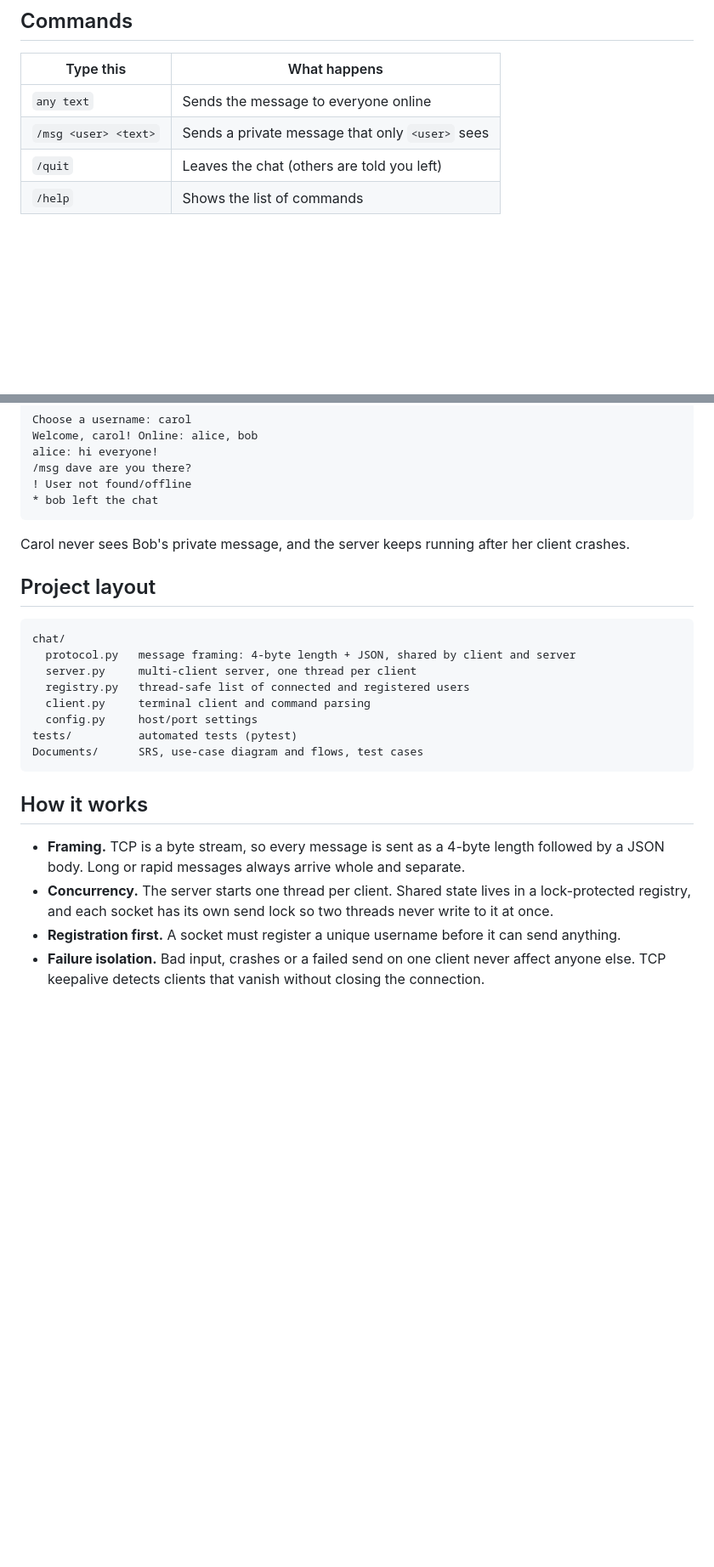
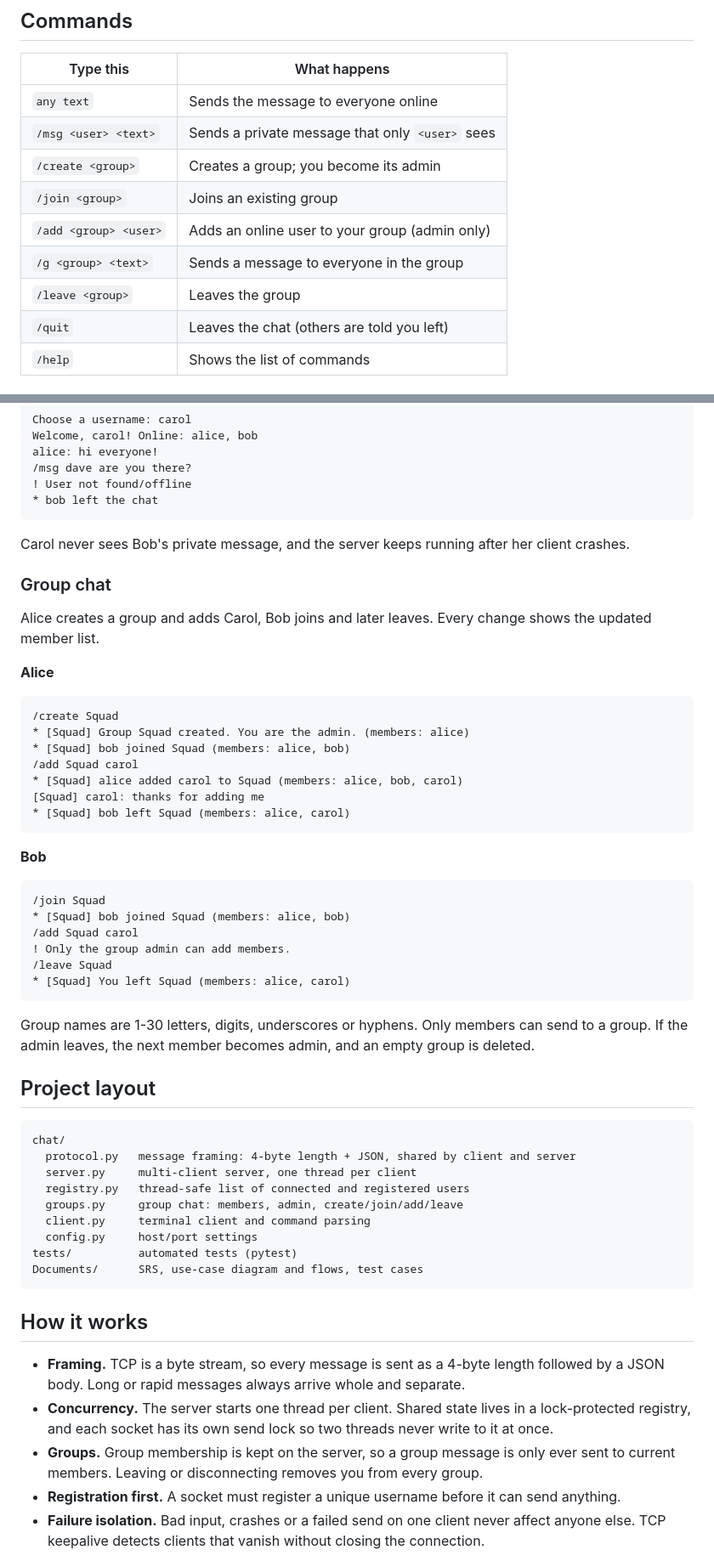
Before and after one commit to Kabir7code/Chat-application-Socket-Programming-, a Markdown page: README.md, 2 parts joined by grey strips. Shown at 85% size. GitHub-like rendering; blank space fills up the shorter version.

Commit message:
Document group chat commands in README (#15)

````diff
--- a/README.md
+++ b/README.md
@@ -51,6 +51,11 @@ python -m chat.client --host 192.168.1.20 --port 6000
 |---|---|
 | `any text` | Sends the message to everyone online |
 | `/msg <user> <text>` | Sends a private message that only `<user>` sees |
+| `/create <group>` | Creates a group; you become its admin |
+| `/join <group>` | Joins an existing group |
+| `/add <group> <user>` | Adds an online user to your group (admin only) |
+| `/g <group> <text>` | Sends a message to everyone in the group |
+| `/leave <group>` | Leaves the group |
 | `/quit` | Leaves the chat (others are told you left) |
 | `/help` | Shows the list of commands |
 
@@ -96,6 +101,33 @@ alice: hi everyone!
 
 Carol never sees Bob's private message, and the server keeps running after her client crashes.
 
+### Group chat
+
+Alice creates a group and adds Carol, Bob joins and later leaves. Every change shows the updated member list.
+
+**Alice**
+```
+/create Squad
+* [Squad] Group Squad created. You are the admin. (members: alice)
+* [Squad] bob joined Squad (members: alice, bob)
+/add Squad carol
+* [Squad] alice added carol to Squad (members: alice, bob, carol)
+[Squad] carol: thanks for adding me
+* [Squad] bob left Squad (members: alice, carol)
+```
+
+**Bob**
+```
+/join Squad
+* [Squad] bob joined Squad (members: alice, bob)
+/add Squad carol
+! Only the group admin can add members.
+/leave Squad
+* [Squad] You left Squad (members: alice, carol)
+```
+
+Group names are 1-30 letters, digits, underscores or hyphens. Only members can send to a group. If the admin leaves, the next member becomes admin, and an empty group is deleted.
+
 ## Project layout
 
 ```
@@ -103,6 +135,7 @@ chat/
   protocol.py   message framing: 4-byte length + JSON, shared by client and server
   server.py     multi-client server, one thread per client
   registry.py   thread-safe list of connected and registered users
+  groups.py     group chat: members, admin, create/join/add/leave
   client.py     terminal client and command parsing
   config.py     host/port settings
 tests/          automated tests (pytest)
@@ -113,6 +146,7 @@ Documents/      SRS, use-case diagram and flows, test cases
 
 - **Framing.** TCP is a byte stream, so every message is sent as a 4-byte length followed by a JSON body. Long or rapid messages always arrive whole and separate.
 - **Concurrency.** The server starts one thread per client. Shared state lives in a lock-protected registry, and each socket has its own send lock so two threads never write to it at once.
+- **Groups.** Group membership is kept on the server, so a group message is only ever sent to current members. Leaving or disconnecting removes you from every group.
 - **Registration first.** A socket must register a unique username before it can send anything.
 - **Failure isolation.** Bad input, crashes or a failed send on one client never affect anyone else. TCP keepalive detects clients that vanish without closing the connection.
 
````
